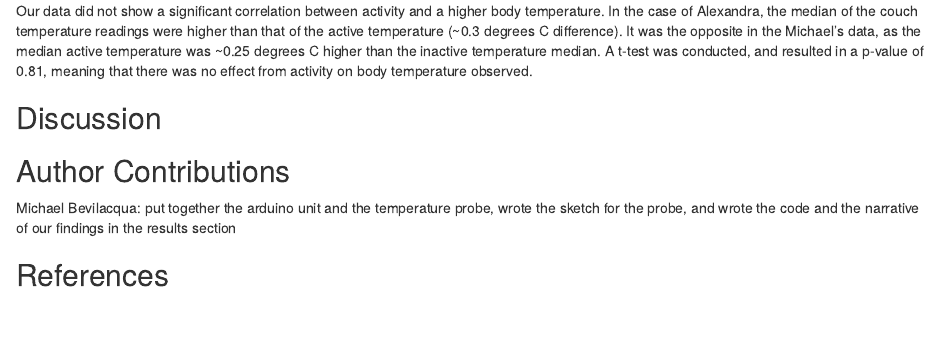
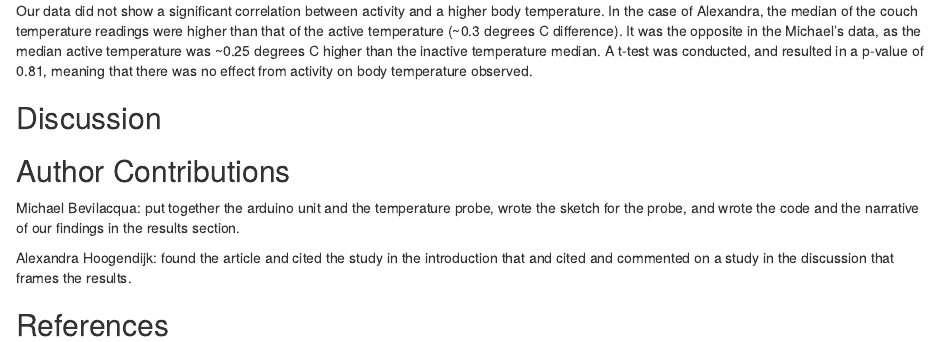
Before and after one commit to michaelbev55/ouRduino, an R Markdown document (Module_5.Rmd): the page in a window 1100 px wide, from 990 px down. Rendered offline with R 4.5, knitr and Pandoc, with nearby package versions; a font, style sheet, LaTeX package, included part or bibliography that could not be used is replaced or left out.

Commit message:
commit 1

```diff
--- a/Module_5.Rmd
+++ b/Module_5.Rmd
@@ -46,6 +46,8 @@ Our data did not show a significant correlation between activity and a higher bo
 
 
 ## Author Contributions
-Michael Bevilacqua: put together the arduino unit and the temperature probe, wrote the sketch for the probe, and wrote the code and the narrative of our findings in the results section
+Michael Bevilacqua: put together the arduino unit and the temperature probe, wrote the sketch for the probe, and wrote the code and the narrative of our findings in the results section.
+
+Alexandra Hoogendijk: found the article and cited the study in the introduction that and cited and commented on a study in the discussion that frames the results.
 
 ## References
```
